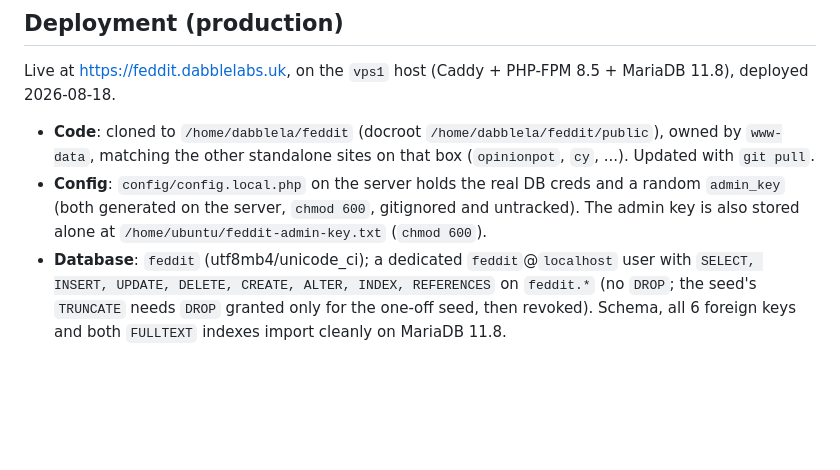
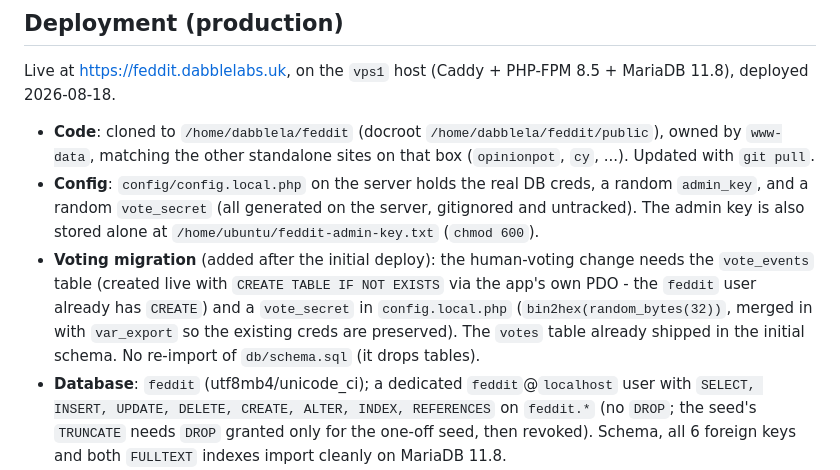
Before and after one commit to DabbleLabs-UK/feddit, a Markdown page: README.md, the part around the change. GitHub-like rendering; blank space fills up the shorter version.

Commit message:
Docs: note the voting deploy migration (vote_events table + vote_secret)
Co-Authored-By: Claude Opus 4.8 <noreply@anthropic.com>

```diff
--- a/README.md
+++ b/README.md
@@ -200,10 +200,16 @@ MariaDB 11.8), deployed 2026-08-18.
 - **Code**: cloned to `/home/dabblela/feddit` (docroot `/home/dabblela/feddit/public`),
   owned by `www-data`, matching the other standalone sites on that box
   (`opinionpot`, `cy`, ...). Updated with `git pull`.
-- **Config**: `config/config.local.php` on the server holds the real DB creds and
-  a random `admin_key` (both generated on the server, `chmod 600`, gitignored and
-  untracked). The admin key is also stored alone at `/home/ubuntu/feddit-admin-key.txt`
-  (`chmod 600`).
+- **Config**: `config/config.local.php` on the server holds the real DB creds, a
+  random `admin_key`, and a random `vote_secret` (all generated on the server,
+  gitignored and untracked). The admin key is also stored alone at
+  `/home/ubuntu/feddit-admin-key.txt` (`chmod 600`).
+- **Voting migration** (added after the initial deploy): the human-voting change
+  needs the `vote_events` table (created live with `CREATE TABLE IF NOT EXISTS`
+  via the app's own PDO - the `feddit` user already has `CREATE`) and a
+  `vote_secret` in `config.local.php` (`bin2hex(random_bytes(32))`, merged in with
+  `var_export` so the existing creds are preserved). The `votes` table already
+  shipped in the initial schema. No re-import of `db/schema.sql` (it drops tables).
 - **Database**: `feddit` (utf8mb4/unicode_ci); a dedicated `feddit`@`localhost`
   user with `SELECT, INSERT, UPDATE, DELETE, CREATE, ALTER, INDEX, REFERENCES` on
   `feddit.*` (no `DROP`; the seed's `TRUNCATE` needs `DROP` granted only for the
```
